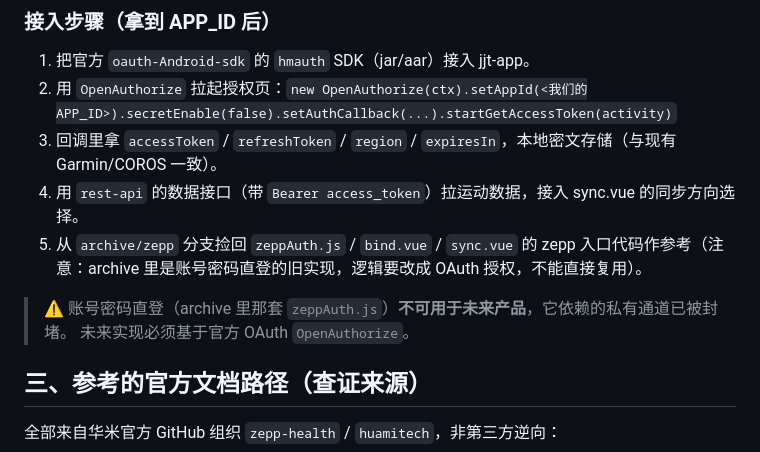
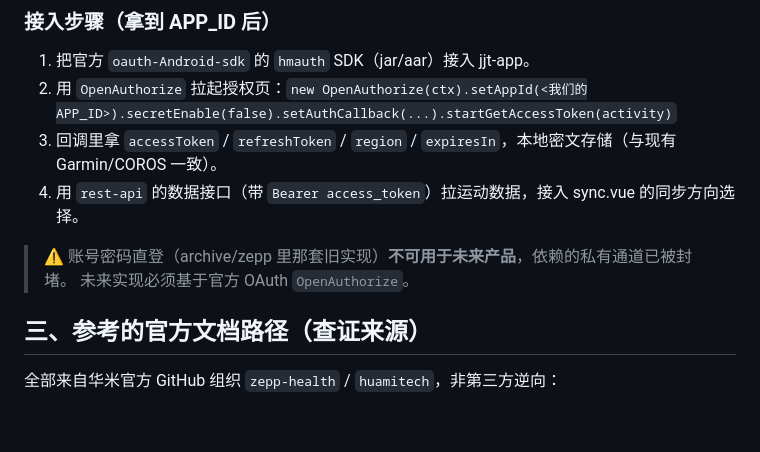
Before and after one commit to wueleven/jiajiechi-app, a Markdown page: ZEPP_VERIFICATION_ARCHIVED.md, the part around one of its changes. GitHub-like rendering; blank space fills up the shorter version.

```diff
--- a/ZEPP_VERIFICATION_ARCHIVED.md
+++ b/ZEPP_VERIFICATION_ARCHIVED.md
@@ -65,9 +46,8 @@
 2. 用 `OpenAuthorize` 拉起授权页：`new OpenAuthorize(ctx).setAppId(<我们的APP_ID>).secretEnable(false).setAuthCallback(...).startGetAccessToken(activity)`
 3. 回调里拿 `accessToken` / `refreshToken` / `region` / `expiresIn`，本地密文存储（与现有 Garmin/COROS 一致）。
 4. 用 `rest-api` 的数据接口（带 `Bearer access_token`）拉运动数据，接入 sync.vue 的同步方向选择。
-5. 从 `archive/zepp` 分支捡回 `zeppAuth.js` / `bind.vue` / `sync.vue` 的 zepp 入口代码作参考（注意：archive 里是账号密码直登的旧实现，逻辑要改成 OAuth 授权，不能直接复用）。
 
-> ⚠ 账号密码直登（archive 里那套 `zeppAuth.js`）**不可用于未来产品**，它依赖的私有通道已被封堵。
+> ⚠ 账号密码直登（archive/zepp 里那套旧实现）**不可用于未来产品**，依赖的私有通道已被封堵。
 > 未来实现必须基于官方 OAuth `OpenAuthorize`。
 
 ## 三、参考的官方文档路径（查证来源）
```
Also changed, not shown: other parts of ZEPP_VERIFICATION_ARCHIVED.md (+6 -30 lines).
